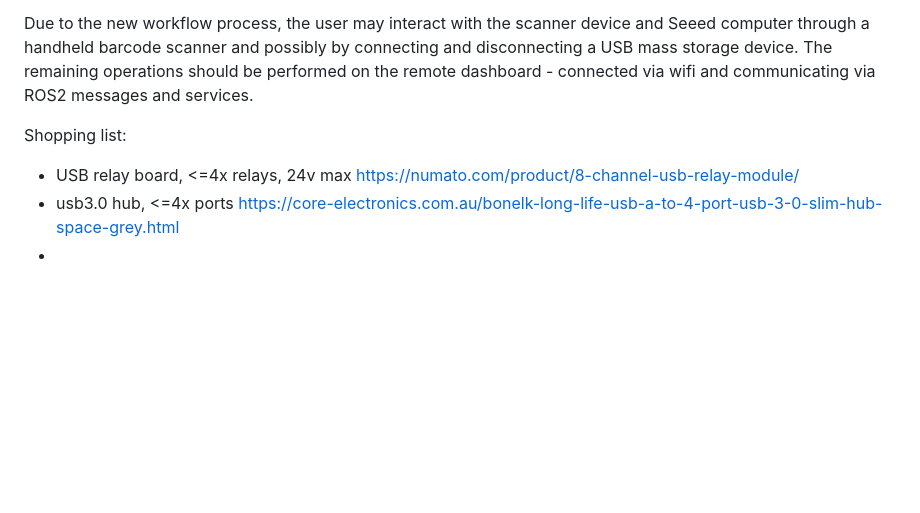
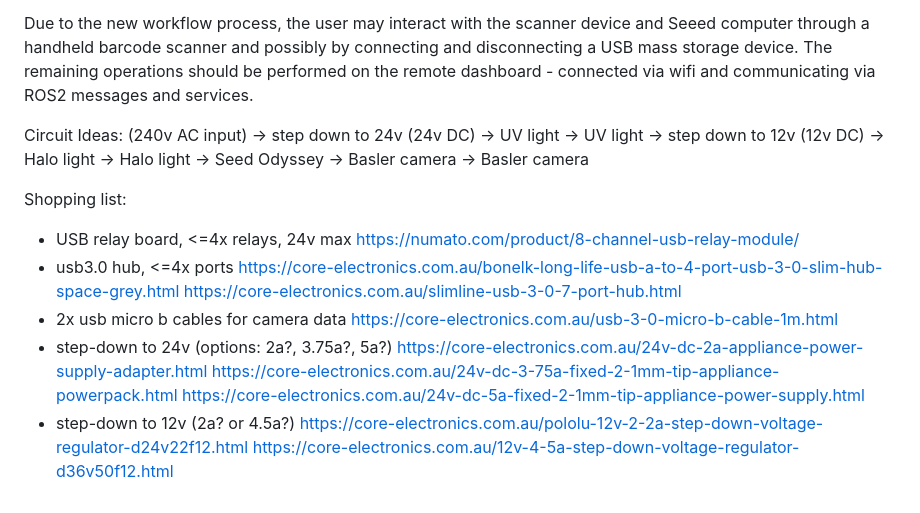
Before and after one commit to bccodes/pycorescan, a Markdown page: README.md, the part around the change. Drawn GitHub-style; blank space fills up the shorter version.

Commit message:
wk 3 readme

```diff
--- a/README.md
+++ b/README.md
@@ -111,9 +111,32 @@ disconnecting a USB mass storage device. The remaining operations should be
 performed on the remote dashboard - connected via wifi and communicating via ROS2
 messages and services.
 
+Circuit Ideas:
+(240v AC input)
+-> step down to 24v
+(24v DC)
+-> UV light
+-> UV light
+-> step down to 12v
+(12v DC)
+-> Halo light
+-> Halo light
+-> Seed Odyssey
+-> Basler camera
+-> Basler camera
+
 Shopping list:
 - USB relay board, <=4x relays, 24v max
 https://numato.com/product/8-channel-usb-relay-module/
 - usb3.0 hub, <=4x ports
 https://core-electronics.com.au/bonelk-long-life-usb-a-to-4-port-usb-3-0-slim-hub-space-grey.html
--
+https://core-electronics.com.au/slimline-usb-3-0-7-port-hub.html
+- 2x usb micro b cables for camera data
+https://core-electronics.com.au/usb-3-0-micro-b-cable-1m.html
+- step-down to 24v (options: 2a?, 3.75a?, 5a?)
+https://core-electronics.com.au/24v-dc-2a-appliance-power-supply-adapter.html
+https://core-electronics.com.au/24v-dc-3-75a-fixed-2-1mm-tip-appliance-powerpack.html
+https://core-electronics.com.au/24v-dc-5a-fixed-2-1mm-tip-appliance-power-supply.html
+- step-down to 12v (2a? or 4.5a?)
+https://core-electronics.com.au/pololu-12v-2-2a-step-down-voltage-regulator-d24v22f12.html
+https://core-electronics.com.au/12v-4-5a-step-down-voltage-regulator-d36v50f12.html
```
